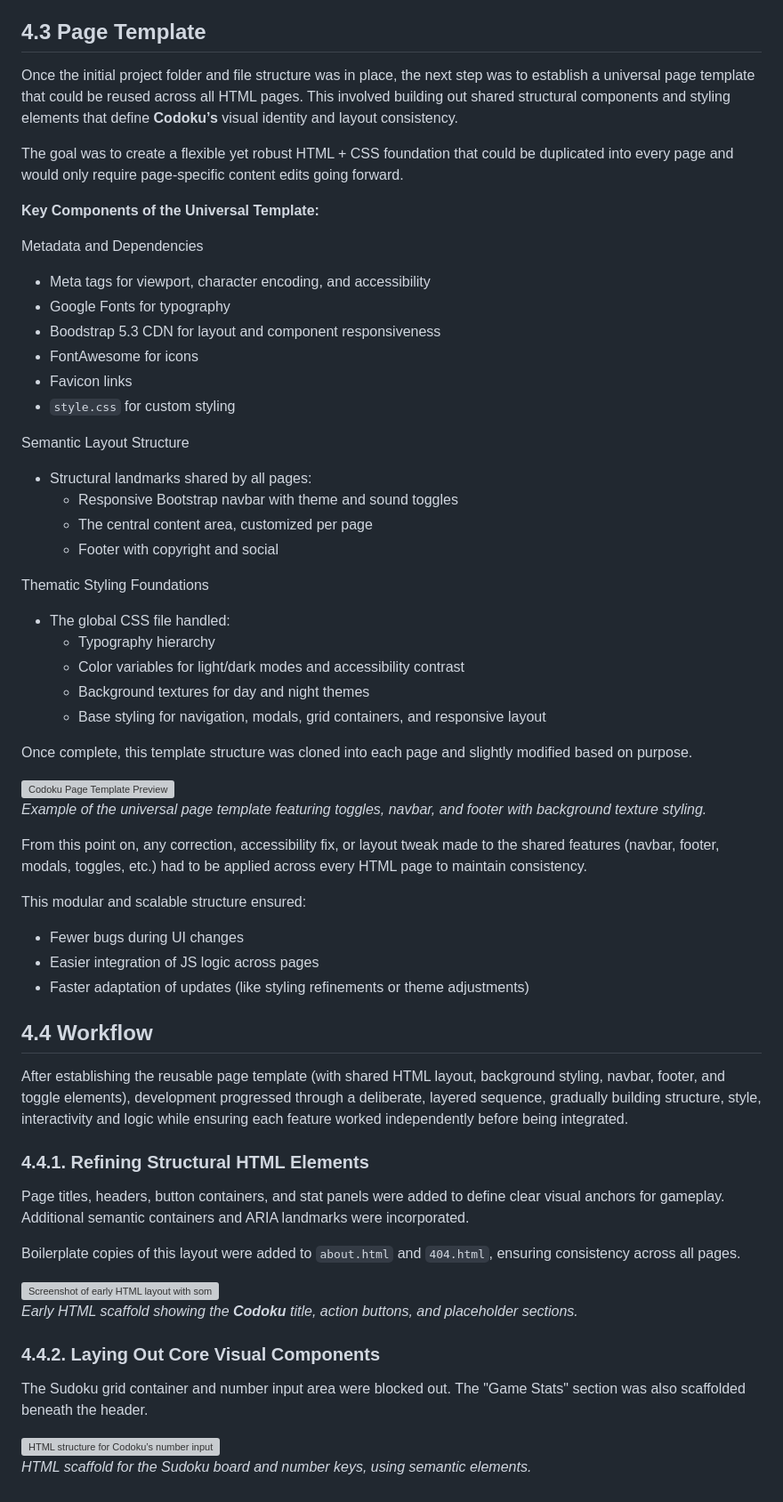
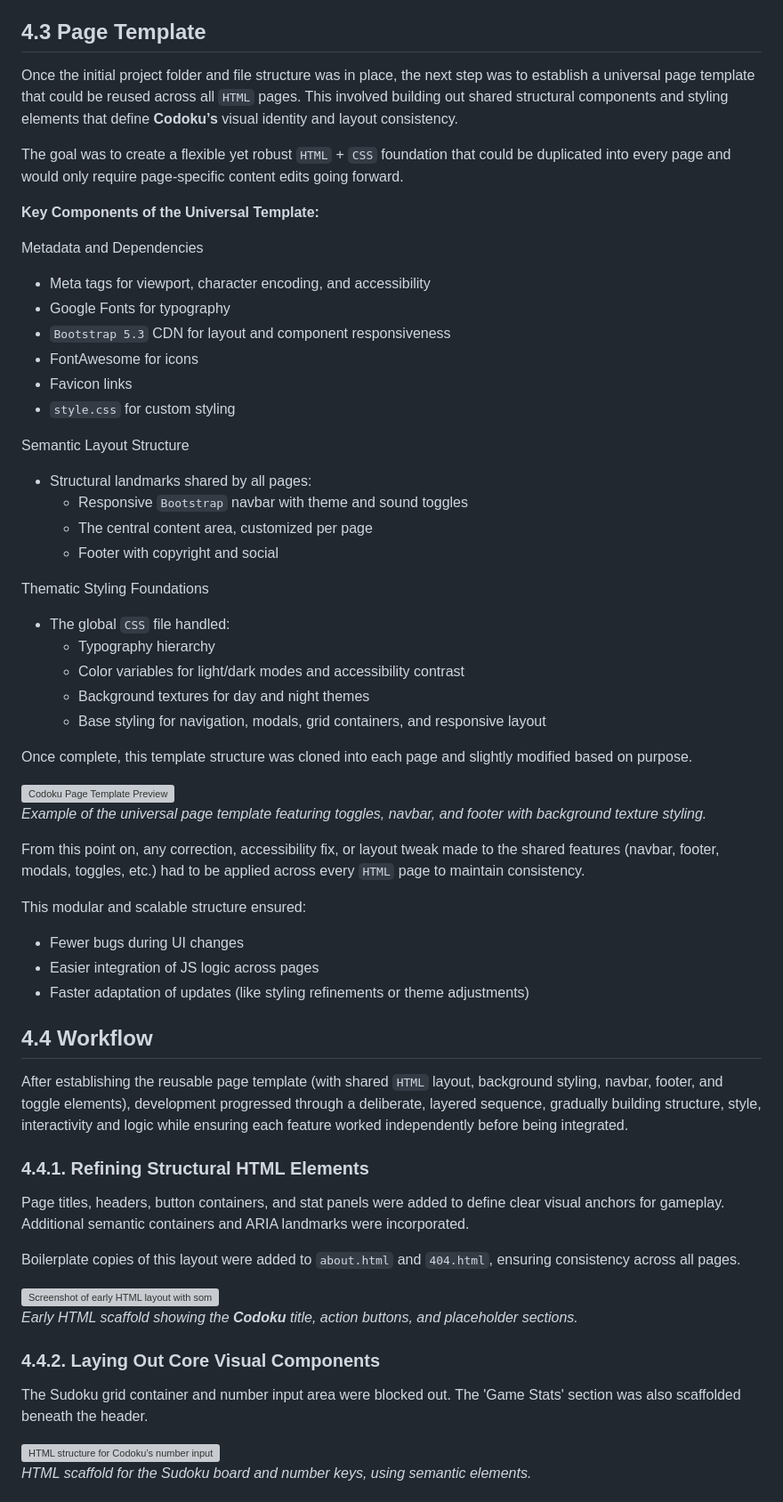
Before and after one commit to TeseoLou/codoku, a Markdown page: README.md, the part around one of its changes. Shown at 89% size. GitHub-like rendering; grey boxes are pictures that could not be loaded.

```diff
--- a/README.md
+++ b/README.md
@@ -1678,28 +1678,28 @@ These were linked at the bottom of `index.html` to avoid DOM timing issues.
 *Expanded repository view showing modular JavaScript files, HTML pages, and the core stylesheet for **Codoku**.*
 
 ## **4.3 Page Template**
-Once the initial project folder and file structure was in place, the next step was to establish a universal page template that could be reused across all HTML pages. This involved building out shared structural components and styling elements that define **Codoku’s** visual identity and layout consistency.
-
-The goal was to create a flexible yet robust HTML + CSS foundation that could be duplicated into every page and would only require page-specific content edits going forward.
+Once the initial project folder and file structure was in place, the next step was to establish a universal page template that could be reused across all `HTML` pages. This involved building out shared structural components and styling elements that define **Codoku’s** visual identity and layout consistency.
+
+The goal was to create a flexible yet robust `HTML` + `CSS` foundation that could be duplicated into every page and would only require page-specific content edits going forward.
 
 **Key Components of the Universal Template:**
 
 Metadata and Dependencies
   - Meta tags for viewport, character encoding, and accessibility
   - Google Fonts for typography
-  - Boodstrap 5.3 CDN for layout and component responsiveness
+  - `Bootstrap 5.3` CDN for layout and component responsiveness
   - FontAwesome for icons
   - Favicon links
   - `style.css` for custom styling
 
 Semantic Layout Structure
 - Structural landmarks shared by all pages:
-  - Responsive Bootstrap navbar with theme and sound toggles
+  - Responsive `Bootstrap` navbar with theme and sound toggles
   - The central content area, customized per page
   - Footer with copyright and social
 
 Thematic Styling Foundations
-- The global CSS file handled:
+- The global `CSS` file handled:
   - Typography hierarchy
   - Color variables for light/dark modes and accessibility contrast
   - Background textures for day and night themes
@@ -1710,7 +1710,7 @@ Once complete, this template structure was cloned into each page and slightly mo
 ![Codoku Page Template Preview](docs/figures/screenshots/template-preview.webp)
 *Example of the universal page template featuring toggles, navbar, and footer with background texture styling.*
 
-From this point on, any correction, accessibility fix, or layout tweak made to the shared features (navbar, footer, modals, toggles, etc.) had to be applied across every HTML page to maintain consistency.
+From this point on, any correction, accessibility fix, or layout tweak made to the shared features (navbar, footer, modals, toggles, etc.) had to be applied across every `HTML` page to maintain consistency.
 
 This modular and scalable structure ensured:
 - Fewer bugs during UI changes
@@ -1718,7 +1718,7 @@ This modular and scalable structure ensured:
 - Faster adaptation of updates (like styling refinements or theme adjustments)
 
 ## **4.4 Workflow**
-After establishing the reusable page template (with shared HTML layout, background styling, navbar, footer, and toggle elements), development progressed through a deliberate, layered sequence, gradually building structure, style, interactivity and logic while ensuring each feature worked independently before being integrated.
+After establishing the reusable page template (with shared `HTML` layout, background styling, navbar, footer, and toggle elements), development progressed through a deliberate, layered sequence, gradually building structure, style, interactivity and logic while ensuring each feature worked independently before being integrated.
 
 ### **4.4.1. Refining Structural HTML Elements**
 Page titles, headers, button containers, and stat panels were added to define clear visual anchors for gameplay. Additional semantic containers and ARIA landmarks were incorporated.
@@ -1729,7 +1729,7 @@ Boilerplate copies of this layout were added to `about.html` and `404.html`, ens
 *Early HTML scaffold showing the **Codoku** title, action buttons, and placeholder sections.*
 
 ### **4.4.2. Laying Out Core Visual Components**
-The Sudoku grid container and number input area were blocked out. The "Game Stats" section was also scaffolded beneath the header.
+The Sudoku grid container and number input area were blocked out. The 'Game Stats' section was also scaffolded beneath the header.
 
 ![HTML structure for Codoku’s number input controls with semantic tags and Bootstrap classes](docs/figures/screenshots/game-section-html-structure.webp)
 *HTML scaffold for the Sudoku board and number keys, using semantic elements.*
```
Also changed, not shown: other parts of README.md (+160 -160 lines).
